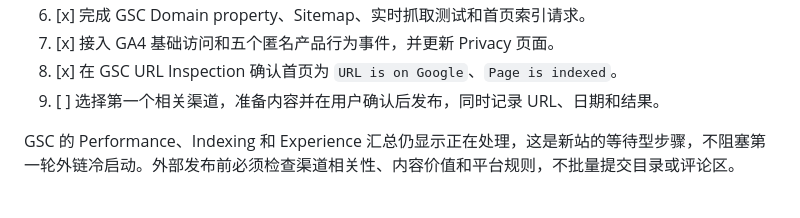
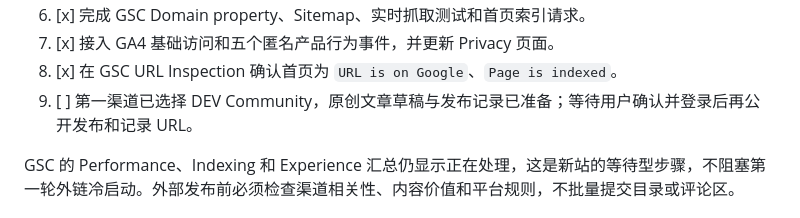
Before and after one commit to christophershenk/credit-card-generator, a Markdown page: SEO_EXECUTION_RUNBOOK.md, the part around the change. Rendered like a GitHub page.

```diff
--- a/SEO_EXECUTION_RUNBOOK.md
+++ b/SEO_EXECUTION_RUNBOOK.md
@@ -230,7 +230,7 @@
 6. [x] 完成 GSC Domain property、Sitemap、实时抓取测试和首页索引请求。
 7. [x] 接入 GA4 基础访问和五个匿名产品行为事件，并更新 Privacy 页面。
 8. [x] 在 GSC URL Inspection 确认首页为 `URL is on Google`、`Page is indexed`。
-9. [ ] 选择第一个相关渠道，准备内容并在用户确认后发布，同时记录 URL、日期和结果。
+9. [ ] 第一渠道已选择 DEV Community，原创文章草稿与发布记录已准备；等待用户确认并登录后再公开发布和记录 URL。
 
 GSC 的 Performance、Indexing 和 Experience 汇总仍显示正在处理，这是新站的等待型步骤，不阻塞第一轮外链冷启动。外部发布前必须检查渠道相关性、内容价值和平台规则，不批量提交目录或评论区。
 
```
Also changed, not shown: DEVTO_LUHN_ARTICLE_DRAFT.md (added, +79 -0 lines), SEO_OUTREACH_LOG.md (added, +31 -0 lines).
